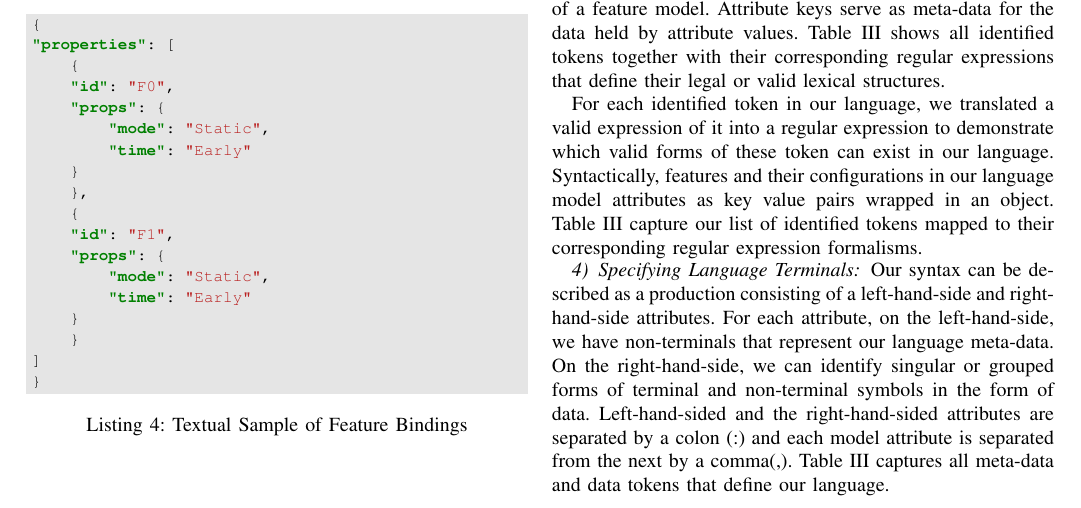
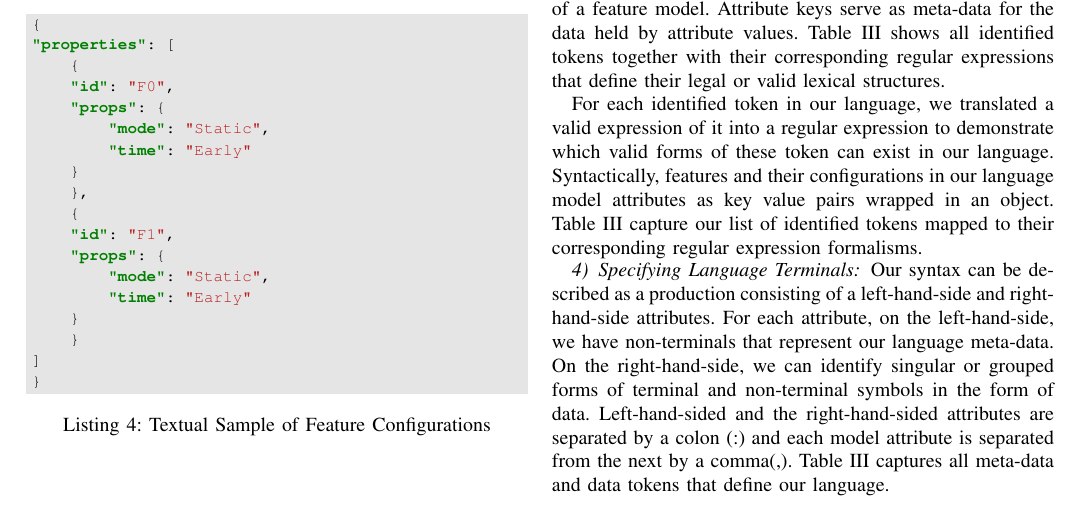
Before and after one commit to JGyimah/ConTiMo, a LaTeX paper (documents/Journal - motivml/conference_101719.tex): part of page 11 of 16, cut so that both start at the same text. Compiled offline with pdfLaTeX; a missing font is replaced by an installed copy or a similar font; a LaTeX package or settings file that is missing is left out.

```diff
--- a/documents/Journal - motivml/conference_101719.tex
+++ b/documents/Journal - motivml/conference_101719.tex
@@ -569,7 +569,7 @@
 \ref{bind-conc-text} captures a sample representation of the concrete textual syntax of a feature's configuration attributes.
 
 \begin{listing}
-\caption{Textual Sample of Feature Bindings}
+\caption{Textual Sample of Feature Configurations}
 \begin{minted}[
 framesep=2mm,
 baselinestretch=1.2,
```
Also changed, not shown: README.md, documents/Journal - motivml/conference_101719.pdf, 3 other files.
